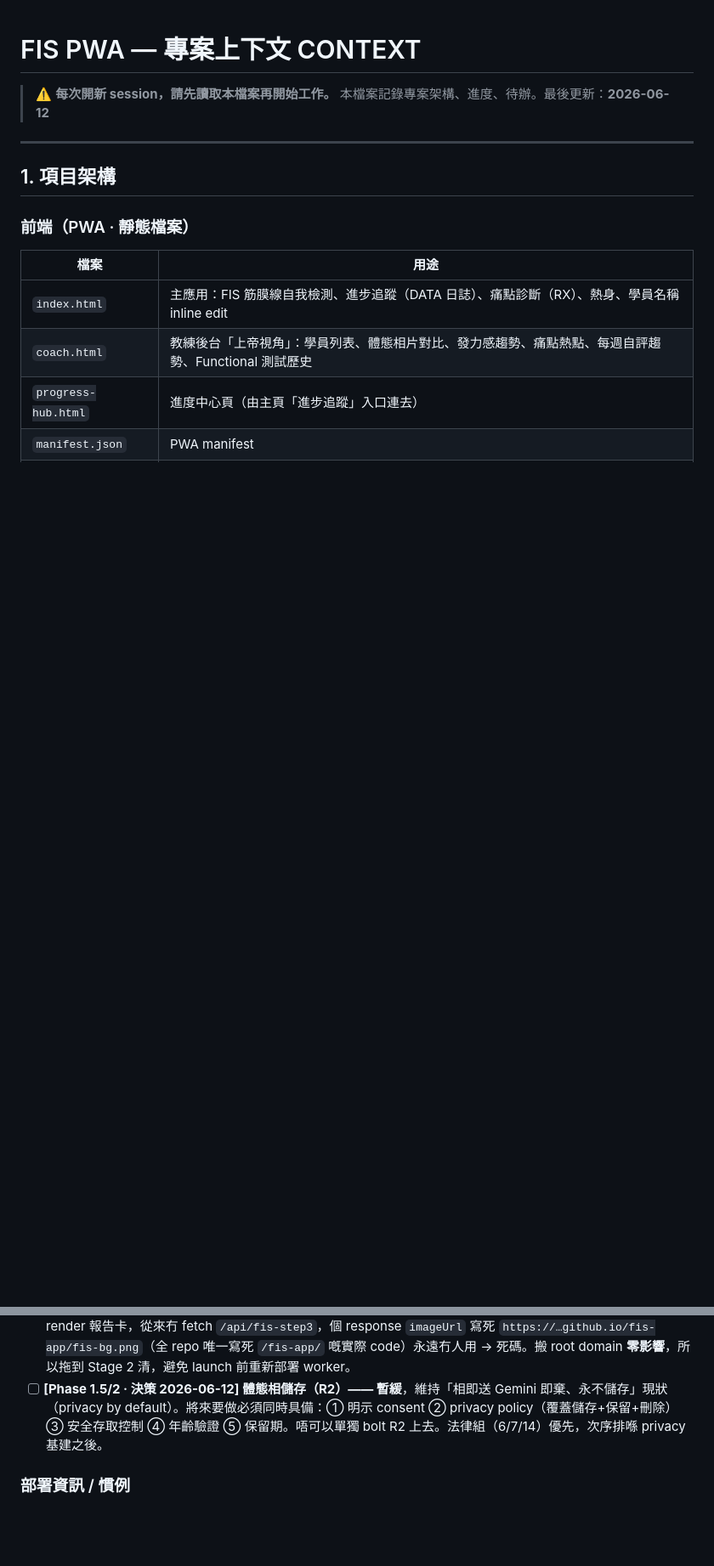
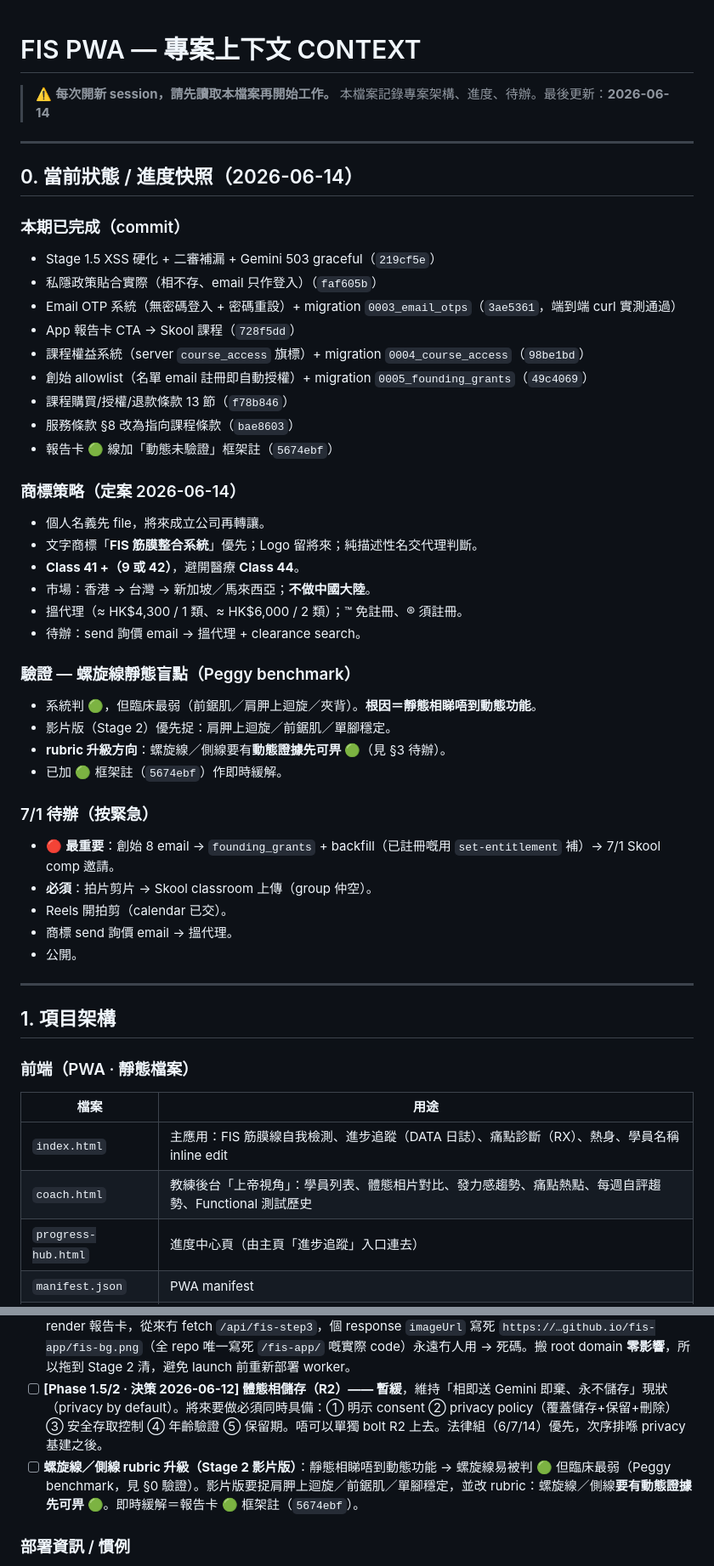
Before and after one commit to alexeywong22-fis/fis-app, a Markdown page: CONTEXT.md, 2 parts joined by grey strips. Shown at 85% size. Drawn GitHub-style; blank space fills up the shorter version.

Commit message:
更新進度快照 2026-06-14
CONTEXT.md 加 §0 當前狀態/進度快照：本期已完成（9 個 commit）、商標策略（定案）、
驗證（螺旋線靜態盲點 Peggy benchmark）、7/1 待辦。最後更新日期 →2026-06-14。
§3 backlog 補螺旋線/側線 rubric 升級待辦（動態證據先可🟢）；R2 5-gate 註保留、無重複。

Co-Authored-By: Claude Opus 4.8 (1M context) <noreply@anthropic.com>

```diff
--- a/CONTEXT.md
+++ b/CONTEXT.md
@@ -1,7 +1,43 @@
 # FIS PWA — 專案上下文 CONTEXT
 
 > ⚠️ **每次開新 session，請先讀取本檔案再開始工作。**
-> 本檔案記錄專案架構、進度、待辦。最後更新：**2026-06-12**
+> 本檔案記錄專案架構、進度、待辦。最後更新：**2026-06-14**
+
+---
+
+## 0. 當前狀態 / 進度快照（2026-06-14）
+
+### 本期已完成（commit）
+- Stage 1.5 XSS 硬化 + 二審補漏 + Gemini 503 graceful（`219cf5e`）
+- 私隱政策貼合實際（相不存、email 只作登入）（`faf605b`）
+- Email OTP 系統（無密碼登入 + 密碼重設）+ migration `0003_email_otps`（`3ae5361`，端到端 curl 實測通過）
+- App 報告卡 CTA → Skool 課程（`728f5dd`）
+- 課程權益系統（server `course_access` 旗標）+ migration `0004_course_access`（`98be1bd`）
+- 創始 allowlist（名單 email 註冊即自動授權）+ migration `0005_founding_grants`（`49c4069`）
+- 課程購買/授權/退款條款 13 節（`f78b846`）
+- 服務條款 §8 改為指向課程條款（`bae8603`）
+- 報告卡 🟢 線加「動態未驗證」框架註（`5674ebf`）
+
+### 商標策略（定案 2026-06-14）
+- 個人名義先 file，將來成立公司再轉讓。
+- 文字商標「**FIS 筋膜整合系統**」優先；Logo 留將來；純描述性名交代理判斷。
+- **Class 41 +（9 或 42）**，避開醫療 **Class 44**。
+- 市場：香港 → 台灣 → 新加坡／馬來西亞；**不做中國大陸**。
+- 搵代理（≈ HK$4,300 / 1 類、≈ HK$6,000 / 2 類）；™ 免註冊、® 須註冊。
+- 待辦：send 詢價 email → 搵代理 + clearance search。
+
+### 驗證 — 螺旋線靜態盲點（Peggy benchmark）
+- 系統判 🟢，但臨床最弱（前鋸肌／肩胛上迴旋／夾背）。**根因＝靜態相睇唔到動態功能**。
+- 影片版（Stage 2）優先捉：肩胛上迴旋／前鋸肌／單腳穩定。
+- **rubric 升級方向**：螺旋線／側線要有**動態證據先可畀 🟢**（見 §3 待辦）。
+- 已加 🟢 框架註（`5674ebf`）作即時緩解。
+
+### 7/1 待辦（按緊急）
+- 🔴 **最重要**：創始 8 email → `founding_grants` + backfill（已註冊嘅用 `set-entitlement` 補）→ 7/1 Skool comp 邀請。
+- **必須**：拍片剪片 → Skool classroom 上傳（group 仲空）。
+- Reels 開拍剪（calendar 已交）。
+- 商標 send 詢價 email → 搵代理。
+- 公開。
 
 ---
 
@@ -173,6 +209,7 @@
 - [ ] 教練 auth 加強（按需）：admin 管理教練 UI、session 撤銷/列表、登入失敗 rate-limit；hash 升級 WASM argon2/bcrypt（已留 `hash_version`）。
 - [ ] **清 `handleFisStep3` 死碼（Stage 2，launch 前唔好掂 worker）**：`fis-worker.js:466-475` 個 handler + router `path === '/api/fis-step3'`（line 96-97）。前端 `runFisStep3()`（"生成視覺化圖片" 掣）係 client 自己 render 報告卡，從來冇 fetch `/api/fis-step3`，個 response `imageUrl` 寫死 `https://…github.io/fis-app/fis-bg.png`（全 repo 唯一寫死 `/fis-app/` 嘅實際 code）永遠冇人用 → 死碼。搬 root domain **零影響**，所以拖到 Stage 2 清，避免 launch 前重新部署 worker。
 - [ ] **[Phase 1.5/2 · 決策 2026-06-12] 體態相儲存（R2）—— 暫緩**，維持「相即送 Gemini 即棄、永不儲存」現狀（privacy by default）。將來要做必須同時具備：① 明示 consent ② privacy policy（覆蓋儲存+保留+刪除）③ 安全存取控制 ④ 年齡驗證 ⑤ 保留期。唔可以單獨 bolt R2 上去。法律組（6/7/14）優先，次序排喺 privacy 基建之後。
+- [ ] **螺旋線／側線 rubric 升級（Stage 2 影片版）**：靜態相睇唔到動態功能 → 螺旋線易被判 🟢 但臨床最弱（Peggy benchmark，見 §0 驗證）。影片版要捉肩胛上迴旋／前鋸肌／單腳穩定，並改 rubric：螺旋線／側線**要有動態證據先可畀 🟢**。即時緩解＝報告卡 🟢 框架註（`5674ebf`）。
 
 ### 部署資訊 / 慣例
 - **部署指令**：`export CLOUDFLARE_API_TOKEN=<token> && npm run deploy`（或 `npx wrangler deploy`）。
```
